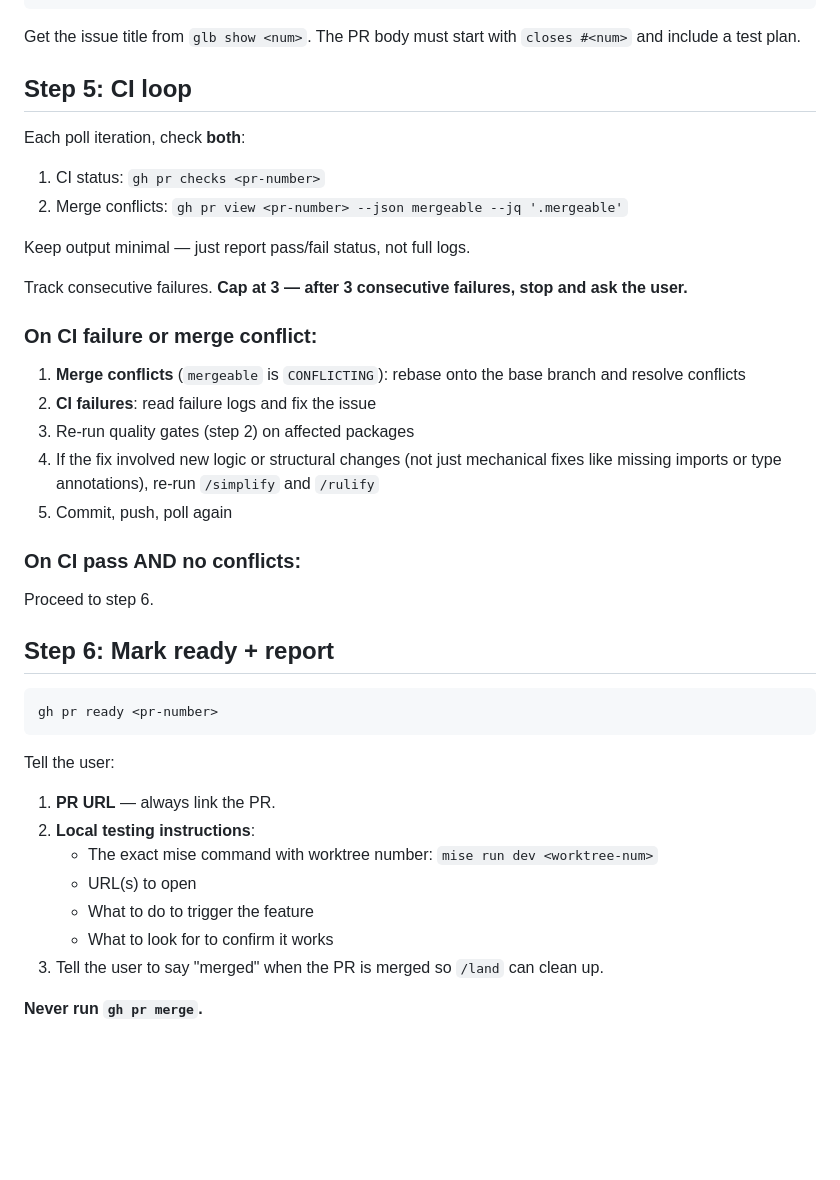
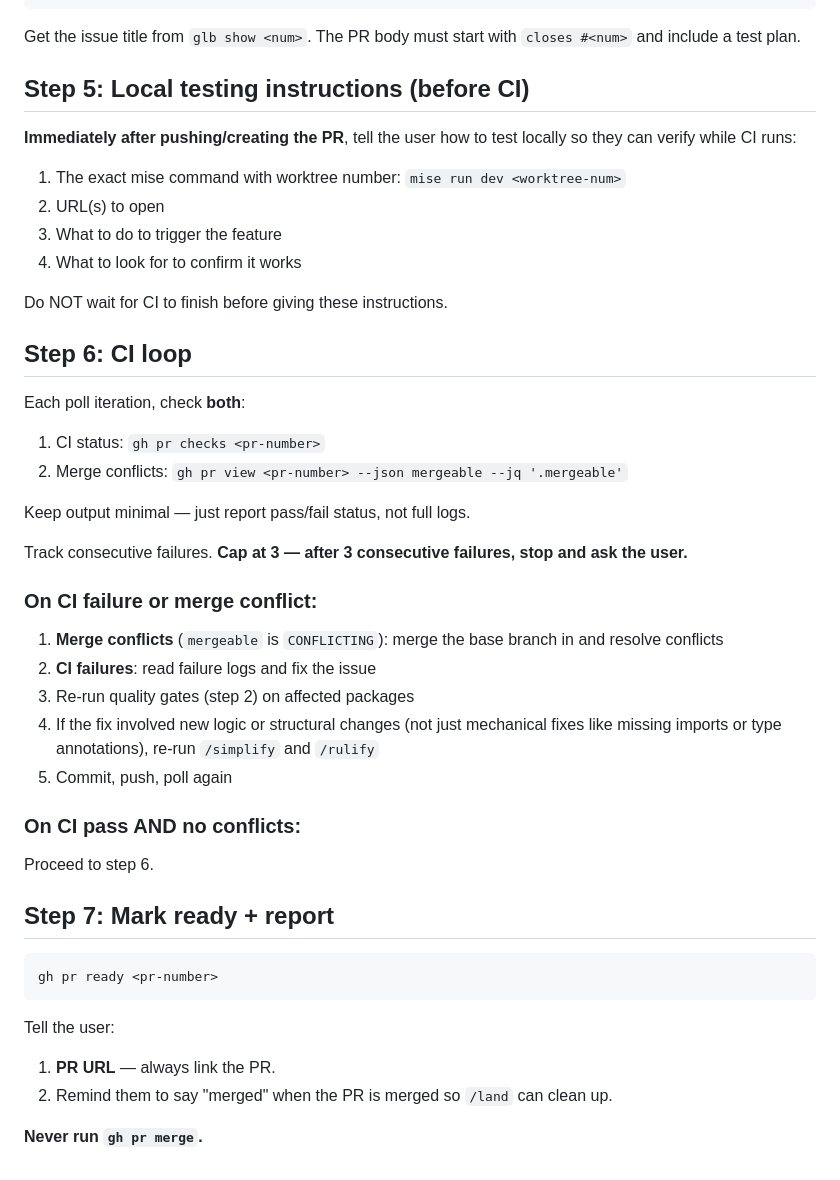
Before and after one commit to milkyskies/milky-kit, a Markdown page: skills/ship/SKILL.md, the part around the change. Rendered like a GitHub page; blank space fills up the shorter version.

Commit message:
Ship: give local testing instructions before CI, not after
The user can test locally while CI runs — don't make them wait.
Testing instructions now come right after push/PR creation (step 5),
CI polling moved to step 6, mark ready is step 7.

Also: merge instead of rebase for conflict resolution.

Co-Authored-By: Claude Opus 4.6 (1M context) <noreply@anthropic.com>

````diff
--- a/skills/ship/SKILL.md
+++ b/skills/ship/SKILL.md
@@ -92,7 +92,18 @@ EOF
 
 Get the issue title from `glb show <num>`. The PR body must start with `closes #<num>` and include a test plan.
 
-## Step 5: CI loop
+## Step 5: Local testing instructions (before CI)
+
+**Immediately after pushing/creating the PR**, tell the user how to test locally so they can verify while CI runs:
+
+1. The exact mise command with worktree number: `mise run dev <worktree-num>`
+2. URL(s) to open
+3. What to do to trigger the feature
+4. What to look for to confirm it works
+
+Do NOT wait for CI to finish before giving these instructions.
+
+## Step 6: CI loop
 
 Each poll iteration, check **both**:
 1. CI status: `gh pr checks <pr-number>`
@@ -104,7 +115,7 @@ Track consecutive failures. **Cap at 3 — after 3 consecutive failures, stop an
 
 ### On CI failure or merge conflict:
 
-1. **Merge conflicts** (`mergeable` is `CONFLICTING`): rebase onto the base branch and resolve conflicts
+1. **Merge conflicts** (`mergeable` is `CONFLICTING`): merge the base branch in and resolve conflicts
 2. **CI failures**: read failure logs and fix the issue
 3. Re-run quality gates (step 2) on affected packages
 4. If the fix involved new logic or structural changes (not just mechanical fixes like missing imports or type annotations), re-run `/simplify` and `/rulify`
@@ -114,7 +125,7 @@ Track consecutive failures. **Cap at 3 — after 3 consecutive failures, stop an
 
 Proceed to step 6.
 
-## Step 6: Mark ready + report
+## Step 7: Mark ready + report
 
 ```bash
 gh pr ready <pr-number>
@@ -123,11 +134,6 @@ gh pr ready <pr-number>
 Tell the user:
 
 1. **PR URL** — always link the PR.
-2. **Local testing instructions**:
-   - The exact mise command with worktree number: `mise run dev <worktree-num>`
-   - URL(s) to open
-   - What to do to trigger the feature
-   - What to look for to confirm it works
-3. Tell the user to say "merged" when the PR is merged so `/land` can clean up.
+2. Remind them to say "merged" when the PR is merged so `/land` can clean up.
 
 **Never run `gh pr merge`.**
````
